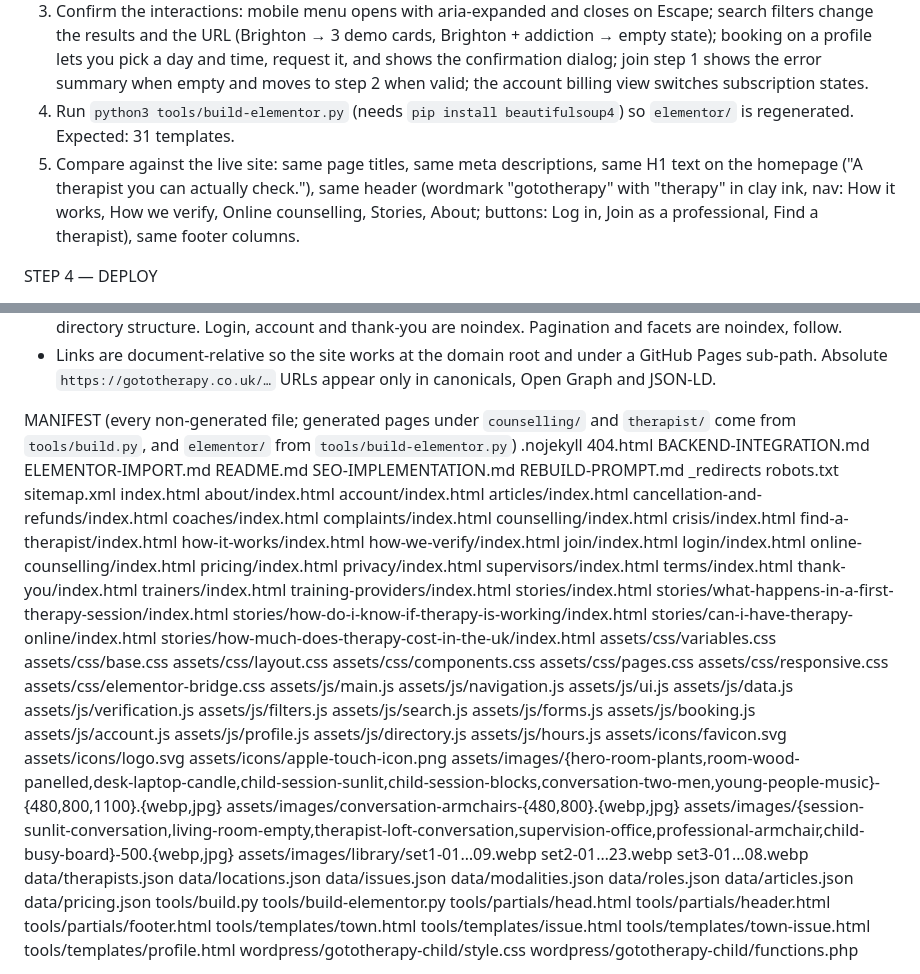
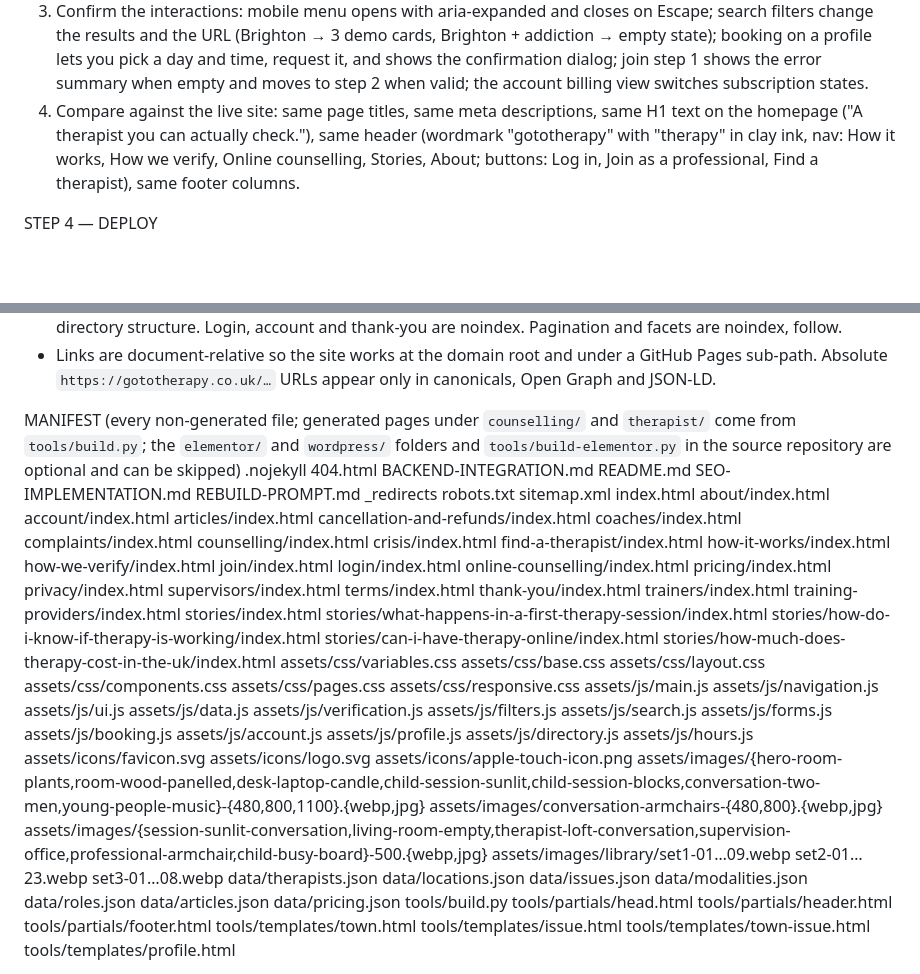
Before and after one commit to aririkushimeikito/gototheraphy, a Markdown page: REBUILD-PROMPT.md, 2 parts joined by grey strips. Drawn GitHub-style; blank space fills up the shorter version.

Commit message:
Trim Elementor steps from the rebuild prompt
Co-Authored-By: Claude Fable 5.1 <noreply@anthropic.com>
Claude-Session: https://claude.ai/code/session_01MaeZzVVyDTYmG5d3YshB5u

```diff
--- a/REBUILD-PROMPT.md
+++ b/REBUILD-PROMPT.md
@@ -30,8 +30,7 @@ STEP 3 — BUILD AND VERIFY
 1. Run `python3 tools/build.py` from the repository root. Expected output: 47 generated directory pages, 75 processed pages, 18 URLs in `sitemap.xml`, 57 noindex pages.
 2. Serve with `python3 -m http.server 8090` and run a headless browser check (Playwright is available in Claude Code on the web) across these pages: `/`, `/find-a-therapist/`, `/therapist/demo-therapist-a/`, `/join/`, `/login/`, `/account/`, `/pricing/`, `/how-it-works/`, `/how-we-verify/`, `/online-counselling/`, `/stories/`, `/about/`, `/counselling/brighton/`, `/crisis/`, `/404.html`. Each must have exactly one `<h1>`, no console errors other than the Google Fonts request (blocked in the sandbox only), and no horizontal overflow at 320, 375, 390, 414, 768, 1024, 1280, 1440 and 1920 px.
 3. Confirm the interactions: mobile menu opens with aria-expanded and closes on Escape; search filters change the results and the URL (Brighton → 3 demo cards, Brighton + addiction → empty state); booking on a profile lets you pick a day and time, request it, and shows the confirmation dialog; join step 1 shows the error summary when empty and moves to step 2 when valid; the account billing view switches subscription states.
-4. Run `python3 tools/build-elementor.py` (needs `pip install beautifulsoup4`) so `elementor/` is regenerated. Expected: 31 templates.
-5. Compare against the live site: same page titles, same meta descriptions, same H1 text on the homepage ("A therapist you can actually check."), same header (wordmark "gototherapy" with "therapy" in clay ink, nav: How it works, How we verify, Online counselling, Stories, About; buttons: Log in, Join as a professional, Find a therapist), same footer columns.
+4. Compare against the live site: same page titles, same meta descriptions, same H1 text on the homepage ("A therapist you can actually check."), same header (wordmark "gototherapy" with "therapy" in clay ink, nav: How it works, How we verify, Online counselling, Stories, About; buttons: Log in, Join as a professional, Find a therapist), same footer columns.
 
 STEP 4 — DEPLOY
 - Commit everything to `main` and push. Keep `.nojekyll` at the root. GitHub Pages must be set to deploy from `main` at `/ (root)`.
@@ -46,16 +45,15 @@ RULES THAT MUST SURVIVE (from the Gototherapy Design System v2.0 and the SEO doc
 - Canonical URLs: `/find-a-therapist/` and `/stories/` (live URLs win); `/articles/` redirects to `/stories/`; `/counselling/[town]/`, `/counselling/[issue]/`, `/counselling/[town]/[issue]/` and `/therapist/[slug]/` are the directory structure. Login, account and thank-you are noindex. Pagination and facets are noindex, follow.
 - Links are document-relative so the site works at the domain root and under a GitHub Pages sub-path. Absolute `https://gototherapy.co.uk/…` URLs appear only in canonicals, Open Graph and JSON-LD.
 
-MANIFEST (every non-generated file; generated pages under `counselling/` and `therapist/` come from `tools/build.py`, and `elementor/` from `tools/build-elementor.py`)
-.nojekyll 404.html BACKEND-INTEGRATION.md ELEMENTOR-IMPORT.md README.md SEO-IMPLEMENTATION.md REBUILD-PROMPT.md _redirects robots.txt sitemap.xml index.html
+MANIFEST (every non-generated file; generated pages under `counselling/` and `therapist/` come from `tools/build.py`; the `elementor/` and `wordpress/` folders and `tools/build-elementor.py` in the source repository are optional and can be skipped)
+.nojekyll 404.html BACKEND-INTEGRATION.md README.md SEO-IMPLEMENTATION.md REBUILD-PROMPT.md _redirects robots.txt sitemap.xml index.html
 about/index.html account/index.html articles/index.html cancellation-and-refunds/index.html coaches/index.html complaints/index.html counselling/index.html crisis/index.html find-a-therapist/index.html how-it-works/index.html how-we-verify/index.html join/index.html login/index.html online-counselling/index.html pricing/index.html privacy/index.html supervisors/index.html terms/index.html thank-you/index.html trainers/index.html training-providers/index.html
 stories/index.html stories/what-happens-in-a-first-therapy-session/index.html stories/how-do-i-know-if-therapy-is-working/index.html stories/can-i-have-therapy-online/index.html stories/how-much-does-therapy-cost-in-the-uk/index.html
-assets/css/variables.css assets/css/base.css assets/css/layout.css assets/css/components.css assets/css/pages.css assets/css/responsive.css assets/css/elementor-bridge.css
+assets/css/variables.css assets/css/base.css assets/css/layout.css assets/css/components.css assets/css/pages.css assets/css/responsive.css
 assets/js/main.js assets/js/navigation.js assets/js/ui.js assets/js/data.js assets/js/verification.js assets/js/filters.js assets/js/search.js assets/js/forms.js assets/js/booking.js assets/js/account.js assets/js/profile.js assets/js/directory.js assets/js/hours.js
 assets/icons/favicon.svg assets/icons/logo.svg assets/icons/apple-touch-icon.png
 assets/images/{hero-room-plants,room-wood-panelled,desk-laptop-candle,child-session-sunlit,child-session-blocks,conversation-two-men,young-people-music}-{480,800,1100}.{webp,jpg} assets/images/conversation-armchairs-{480,800}.{webp,jpg} assets/images/{session-sunlit-conversation,living-room-empty,therapist-loft-conversation,supervision-office,professional-armchair,child-busy-board}-500.{webp,jpg} assets/images/library/set1-01…09.webp set2-01…23.webp set3-01…08.webp
 data/therapists.json data/locations.json data/issues.json data/modalities.json data/roles.json data/articles.json data/pricing.json
-tools/build.py tools/build-elementor.py tools/partials/head.html tools/partials/header.html tools/partials/footer.html tools/templates/town.html tools/templates/issue.html tools/templates/town-issue.html tools/templates/profile.html
-wordpress/gototherapy-child/style.css wordpress/gototherapy-child/functions.php
+tools/build.py tools/partials/head.html tools/partials/header.html tools/partials/footer.html tools/templates/town.html tools/templates/issue.html tools/templates/town-issue.html tools/templates/profile.html
 
 SPECIFICATION (only if the source could not be obtained)
```
Also changed, not shown: other parts of REBUILD-PROMPT.md (+1 -1 lines).
